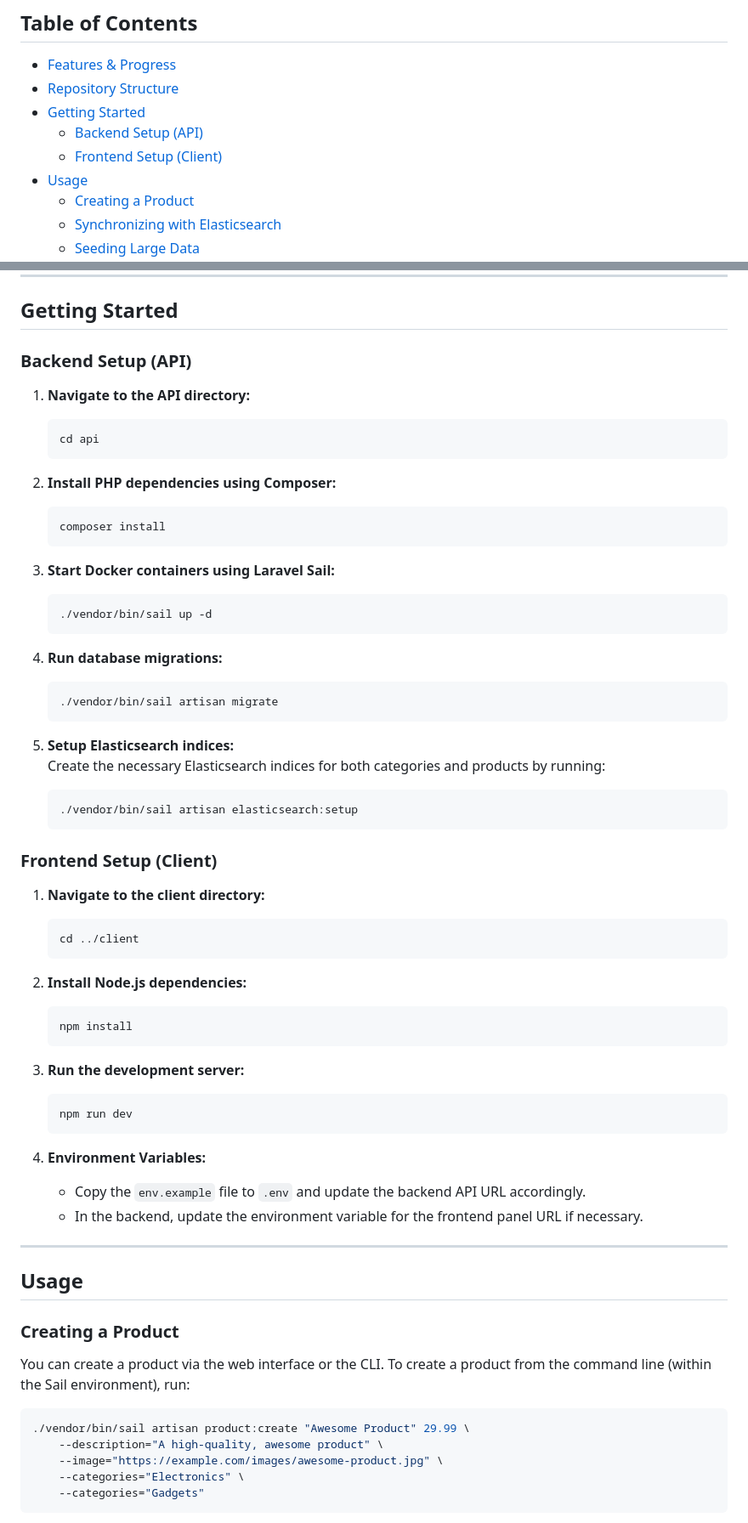
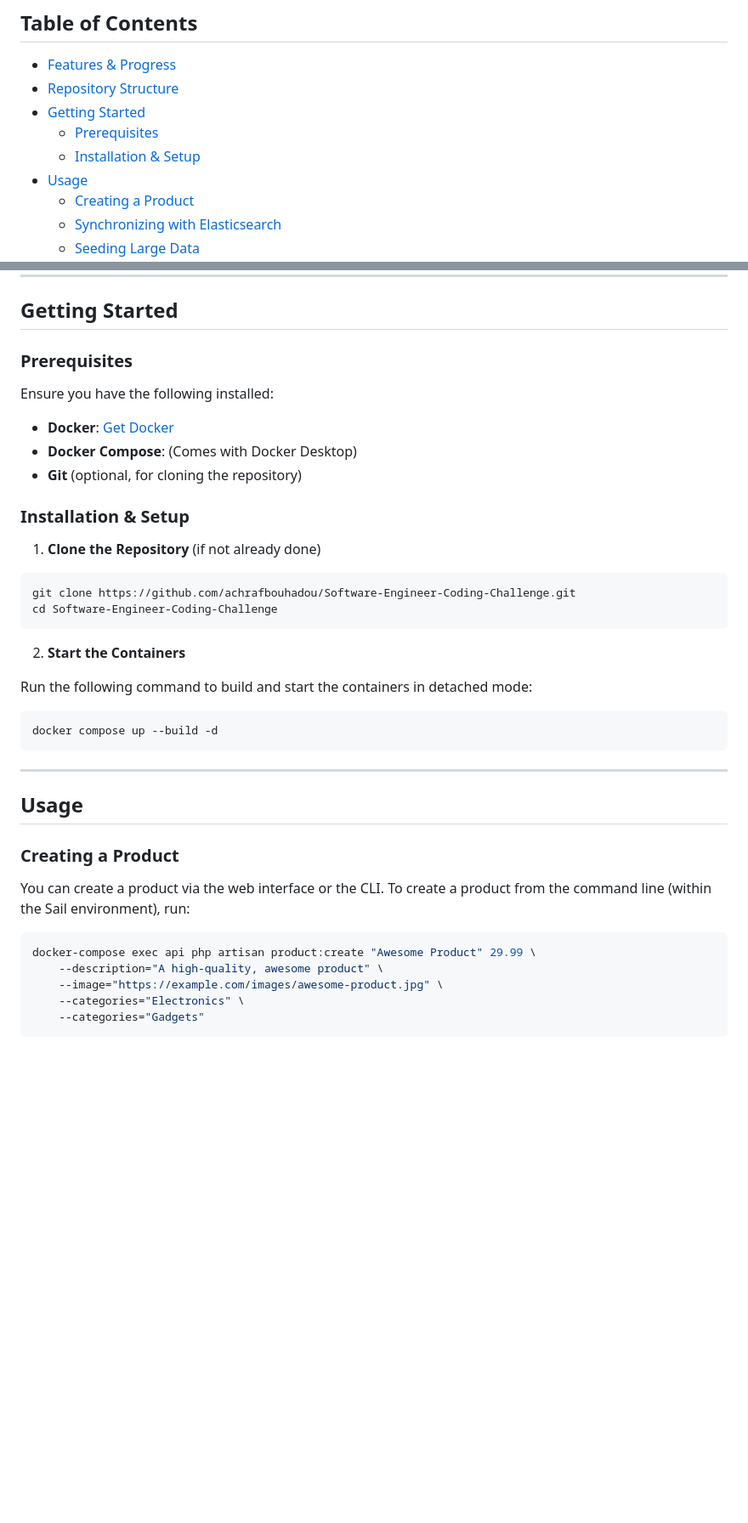
Before and after one commit to achrafbouhadou/Software-Engineer-Coding-Challenge, a Markdown page: README.md, 2 parts joined by grey strips. Shown: that part at 85% size. Drawn GitHub-style; blank space fills up the shorter version.

````diff
--- a/README.md
+++ b/README.md
@@ -9,8 +9,8 @@ This repository contains the source code for the Software Engineer Coding Challe
 - [Features & Progress](#features--progress)
 - [Repository Structure](#repository-structure)
 - [Getting Started](#getting-started)
-  - [Backend Setup (API)](#backend-setup-api)
-  - [Frontend Setup (Client)](#frontend-setup-client)
+    - [Prerequisites](prerequisites)
+    - [Installation & Setup](#installation-&-setup)
 - [Usage](#usage)
   - [Creating a Product](#creating-a-product)
   - [Synchronizing with Elasticsearch](#synchronizing-with-elasticsearch)
@@ -58,63 +58,27 @@ This repository contains the source code for the Software Engineer Coding Challe
 
 ## Getting Started
 
-### Backend Setup (API)
+  ### Prerequisites
 
-1. **Navigate to the API directory:**
+  Ensure you have the following installed:
 
-    ```bash
-    cd api
-    ```
+  * **Docker**: [Get Docker](https://www.docker.com/get-started)
+  * **Docker Compose**: (Comes with Docker Desktop)
+  * **Git** (optional, for cloning the repository)
+  ### Installation & Setup
+  1. **Clone the Repository** (if not already done)
 
-2. **Install PHP dependencies using Composer:**
+   ```bash
+   git clone https://github.com/achrafbouhadou/Software-Engineer-Coding-Challenge.git
+   cd Software-Engineer-Coding-Challenge
+  ```
+  2. **Start the Containers**
 
-    ```bash
-    composer install
-    ```
+  Run the following command to build and start the containers in detached mode:
 
-3. **Start Docker containers using Laravel Sail:**
-
-    ```bash
-    ./vendor/bin/sail up -d
-    ```
-
-4. **Run database migrations:**
-
-    ```bash
-    ./vendor/bin/sail artisan migrate
-    ```
-
-5. **Setup Elasticsearch indices:**
-   Create the necessary Elasticsearch indices for both categories and products by running:
-
-    ```bash
-    ./vendor/bin/sail artisan elasticsearch:setup
-    ```
-
-### Frontend Setup (Client)
-
-1. **Navigate to the client directory:**
-
-    ```bash
-    cd ../client
-    ```
-
-2. **Install Node.js dependencies:**
-
-    ```bash
-    npm install
-    ```
-
-3. **Run the development server:**
-
-    ```bash
-    npm run dev
-    ```
-
-4. **Environment Variables:**
-   - Copy the `env.example` file to `.env` and update the backend API URL accordingly.
-   - In the backend, update the environment variable for the frontend panel URL if necessary.
-
+  ```bash
+  docker compose up --build -d
+  ```
 ---
 
 ## Usage
@@ -124,7 +88,7 @@ This repository contains the source code for the Software Engineer Coding Challe
 You can create a product via the web interface or the CLI. To create a product from the command line (within the Sail environment), run:
 
 ```bash
-./vendor/bin/sail artisan product:create "Awesome Product" 29.99 \
+docker-compose exec api php artisan product:create "Awesome Product" 29.99 \
     --description="A high-quality, awesome product" \
     --image="https://example.com/images/awesome-product.jpg" \
     --categories="Electronics" \
````
Also changed, not shown: other parts of README.md (+3 -3 lines).
